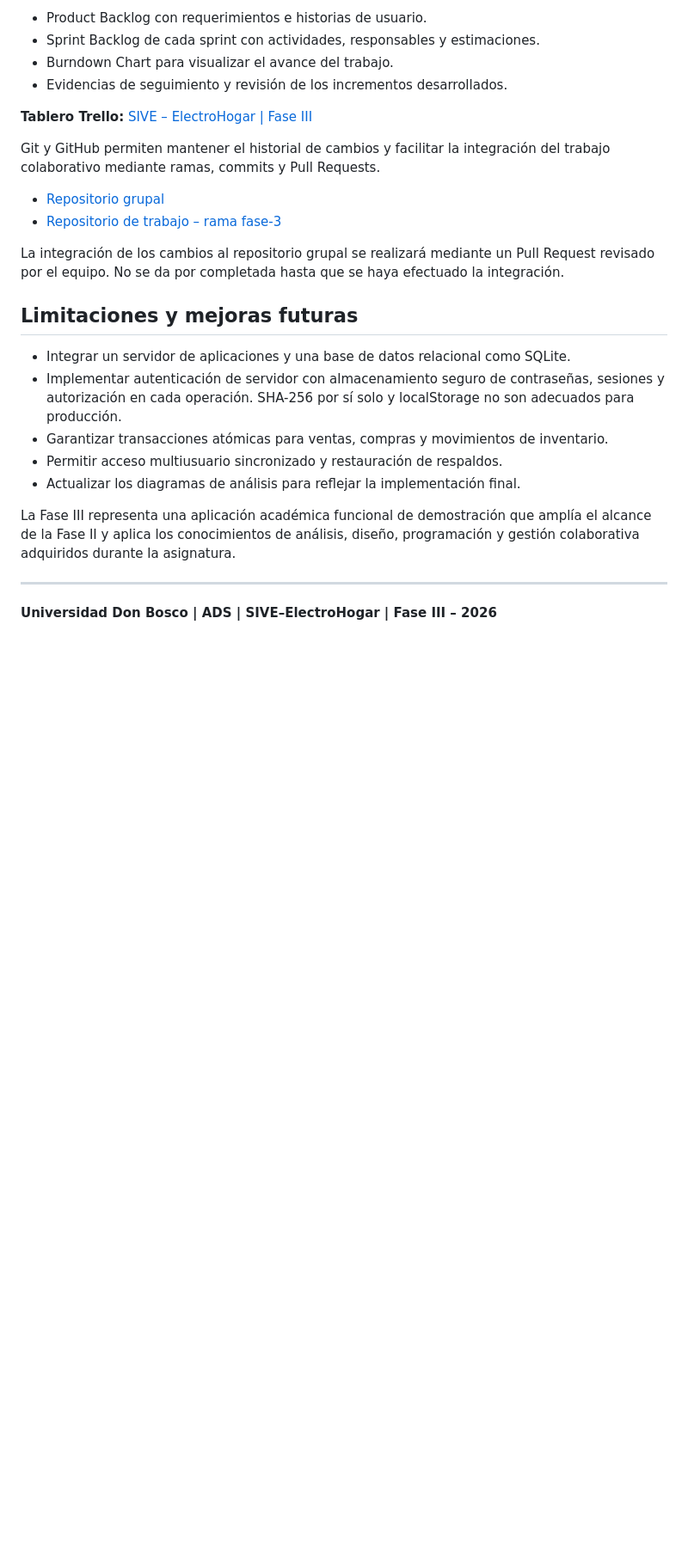
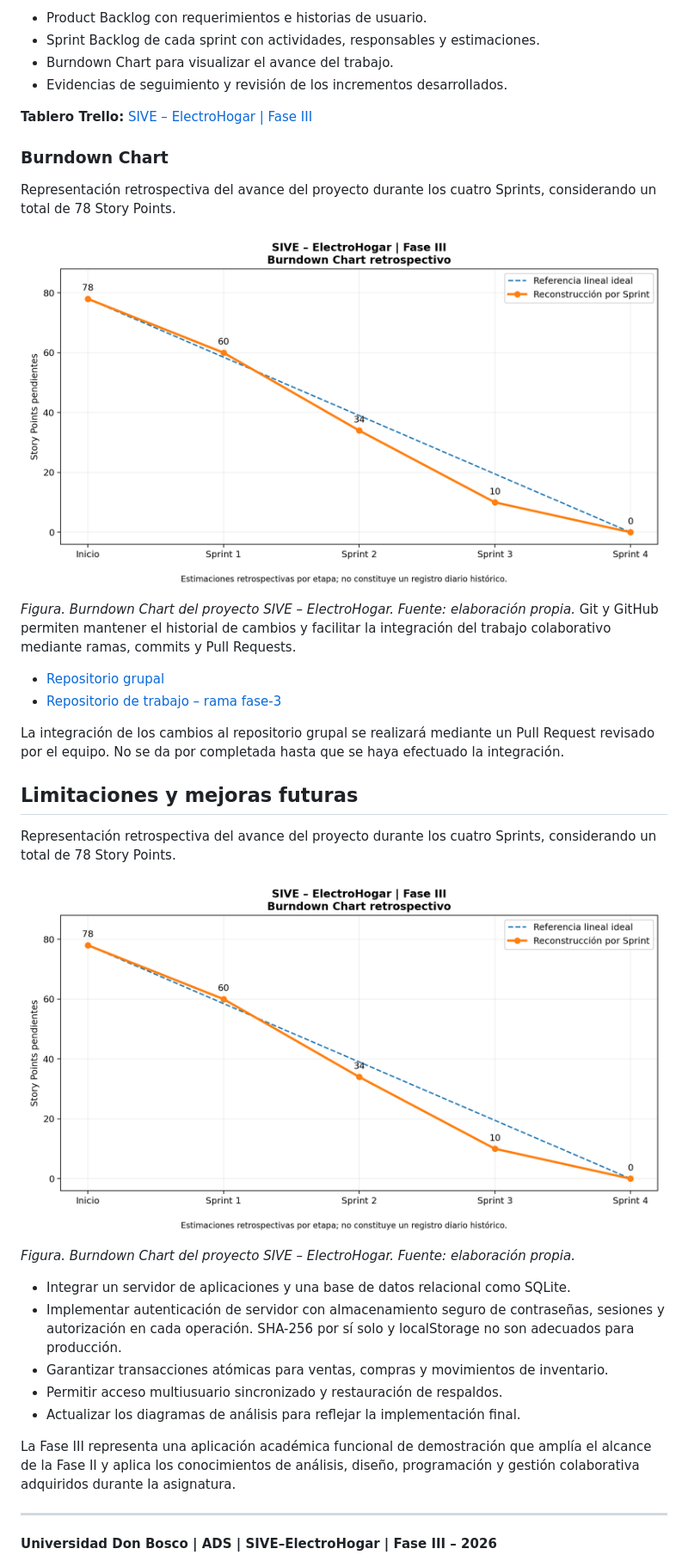
Before and after one commit to 23patriciachavez-cmd/SIVE-ElectroHogar, a Markdown page: README.md, the part around the change. Shown at 86% size. Rendered like a GitHub page; pictures changed too: diagramas/Burndown_Chart_SIVE.png (added); blank space fills up the shorter version.

Commit message:
Documentacion Scrum: incorporacion del Burndown Chart

```diff
--- a/README.md
+++ b/README.md
@@ -351,6 +351,15 @@ El proyecto contempla la organización del trabajo mediante Scrum y el uso de Tr
 
 **Tablero Trello:** [SIVE – ElectroHogar | Fase III](https://trello.com/b/16QN89eT/sive-electrohogar-fase-iii)
 
+### Burndown Chart
+
+Representación retrospectiva del avance del proyecto durante
+los cuatro Sprints, considerando un total de 78 Story Points.
+
+![Burndown Chart](diagramas/Burndown_Chart_SIVE.png)
+
+*Figura. Burndown Chart del proyecto SIVE – ElectroHogar.
+Fuente: elaboración propia.*
 Git y GitHub permiten mantener el historial de cambios y facilitar la integración del trabajo colaborativo mediante ramas, commits y Pull Requests.
 
 - [Repositorio grupal](https://github.com/23patriciachavez-cmd/SIVE-ElectroHogar)
@@ -359,6 +368,14 @@ Git y GitHub permiten mantener el historial de cambios y facilitar la integraci
 La integración de los cambios al repositorio grupal se realizará mediante un Pull Request revisado por el equipo. No se da por completada hasta que se haya efectuado la integración.
 
 ## Limitaciones y mejoras futuras
+
+Representación retrospectiva del avance del proyecto durante
+los cuatro Sprints, considerando un total de 78 Story Points.
+
+![Burndown Chart](diagramas/Burndown_Chart_SIVE.png)
+
+*Figura. Burndown Chart del proyecto SIVE – ElectroHogar.
+Fuente: elaboración propia.*
 
 - Integrar un servidor de aplicaciones y una base de datos relacional como SQLite.
 - Implementar autenticación de servidor con almacenamiento seguro de contraseñas, sesiones y autorización en cada operación. SHA-256 por sí solo y localStorage no son adecuados para producción.
```
